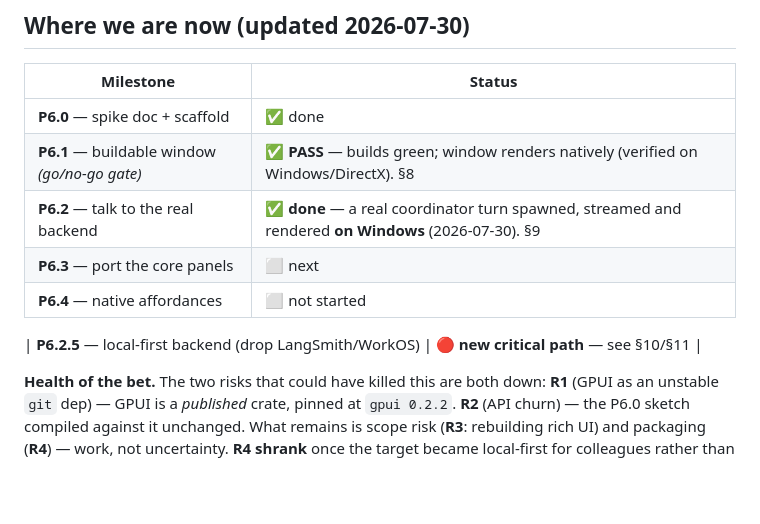
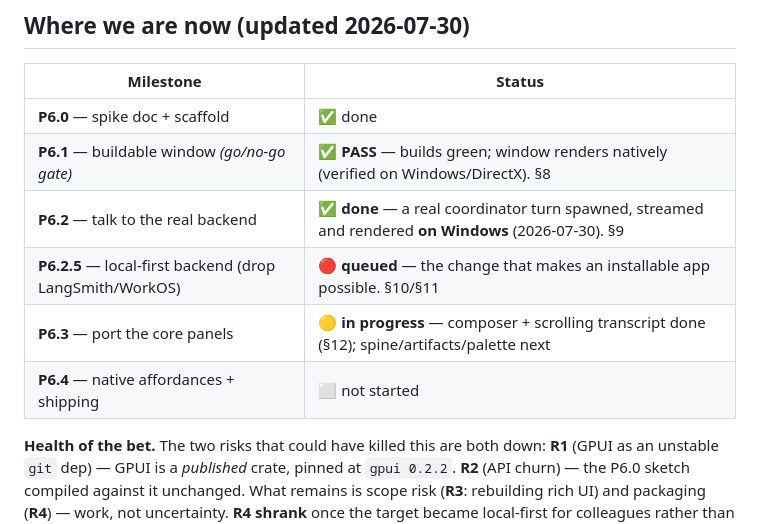
Before and after one commit to CENTRO-INTERNACIONAL-DE-LA-PAPA/mini-me-desktop, a Markdown page: docs/desktop-app-plan.md, the part around the change. Rendered like a GitHub page; blank space fills up the shorter version.

Commit message:
docs: fix the status table (P6.2.5 row was orphaned outside it)
Co-Authored-By: Claude Opus 4.8 <noreply@anthropic.com>

```diff
--- a/docs/desktop-app-plan.md
+++ b/docs/desktop-app-plan.md
@@ -13,10 +13,9 @@ sidecar** that the client spawns and supervises.
 | **P6.0** — spike doc + scaffold | ✅ done |
 | **P6.1** — buildable window *(go/no-go gate)* | ✅ **PASS** — builds green; window renders natively (verified on Windows/DirectX). §8 |
 | **P6.2** — talk to the real backend | ✅ **done** — a real coordinator turn spawned, streamed and rendered **on Windows** (2026-07-30). §9 |
-| **P6.3** — port the core panels | ⬜ next |
-| **P6.4** — native affordances | ⬜ not started |
-
-| **P6.2.5** — local-first backend (drop LangSmith/WorkOS) | 🔴 **new critical path** — see §10/§11 |
+| **P6.2.5** — local-first backend (drop LangSmith/WorkOS) | 🔴 **queued** — the change that makes an installable app possible. §10/§11 |
+| **P6.3** — port the core panels | 🟡 **in progress** — composer + scrolling transcript done (§12); spine/artifacts/palette next |
+| **P6.4** — native affordances + shipping | ⬜ not started |
 
 **Health of the bet.** The two risks that could have killed this are both down:
 **R1** (GPUI as an unstable `git` dep) — GPUI is a *published* crate, pinned at
```
